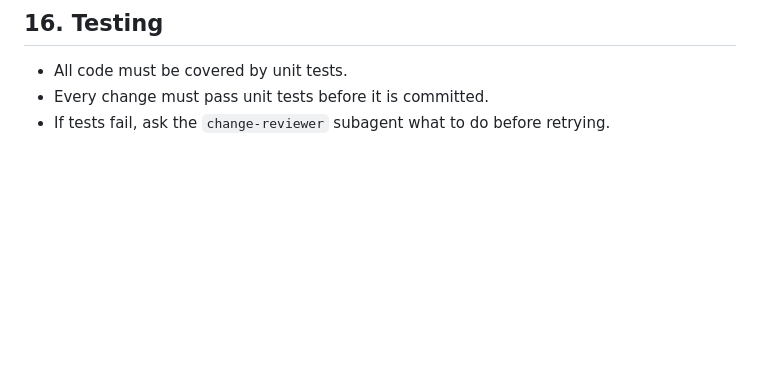
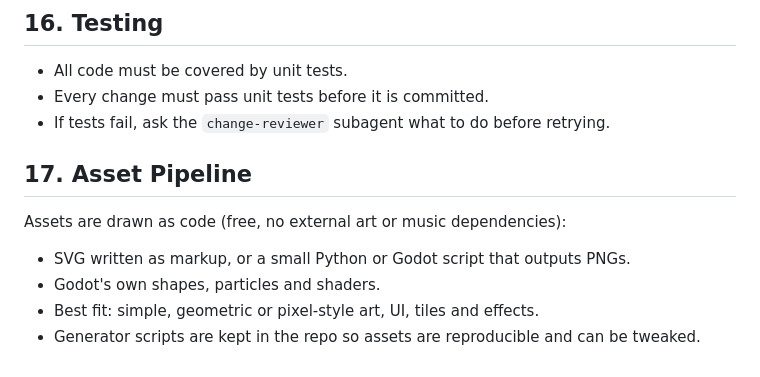
Before and after one commit to Oliver-Tautz/brilliant-snake-vibes, a Markdown page: spec.md, the part around the change. Drawn GitHub-style; blank space fills up the shorter version.

Commit message:
Add asset pipeline section to spec

```diff
--- a/spec.md
+++ b/spec.md
@@ -149,3 +149,10 @@ Target mix: the drawing and animation quality of the 1920s references, with the
 - All code must be covered by unit tests.
 - Every change must pass unit tests before it is committed.
 - If tests fail, ask the `change-reviewer` subagent what to do before retrying.
+
+## 17. Asset Pipeline
+Assets are drawn as code (free, no external art or music dependencies):
+- SVG written as markup, or a small Python or Godot script that outputs PNGs.
+- Godot's own shapes, particles and shaders.
+- Best fit: simple, geometric or pixel-style art, UI, tiles and effects.
+- Generator scripts are kept in the repo so assets are reproducible and can be tweaked.
```
